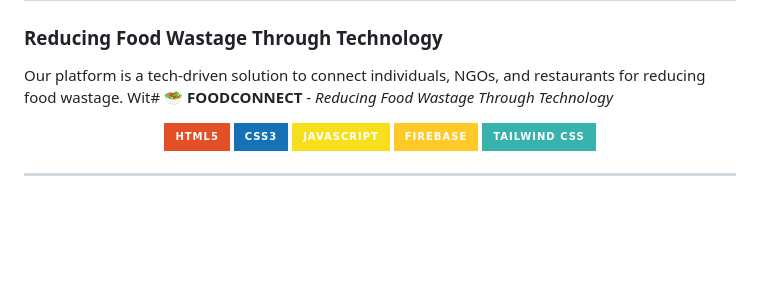
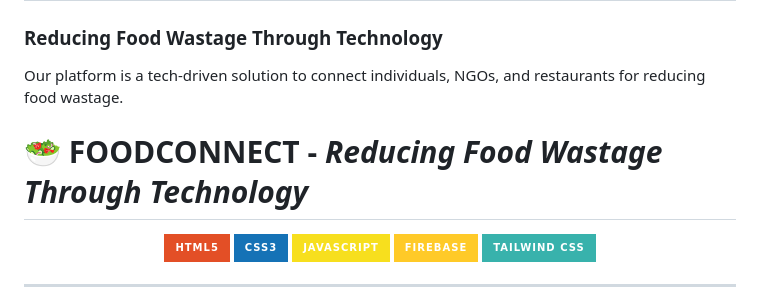
Before and after one commit to anuzx/Food-wastage-reduction-tracker, a Markdown page: README.md, the part around the change. Drawn GitHub-style; badges without logos; blank space fills up the shorter version.

```diff
--- a/README.md
+++ b/README.md
@@ -4,7 +4,8 @@
 
 ### **Reducing Food Wastage Through Technology**
 
-Our platform is a tech-driven solution to connect individuals, NGOs, and restaurants for reducing food wastage. Wit# 🥗 **FOODCONNECT** - *Reducing Food Wastage Through Technology*
+Our platform is a tech-driven solution to connect individuals, NGOs, and restaurants for reducing food wastage.
+# 🥗 **FOODCONNECT** - *Reducing Food Wastage Through Technology*
 
 <div align="center">
 <img src="https://img.shields.io/badge/HTML5-E34F26?style=for-the-badge&logo=html5&logoColor=white" alt="HTML5 Badge" />
```
